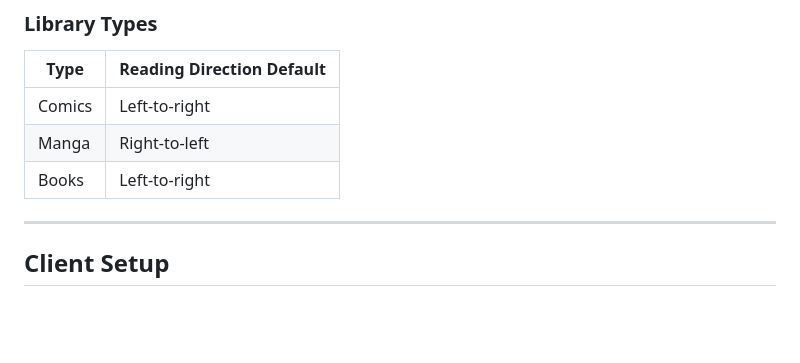
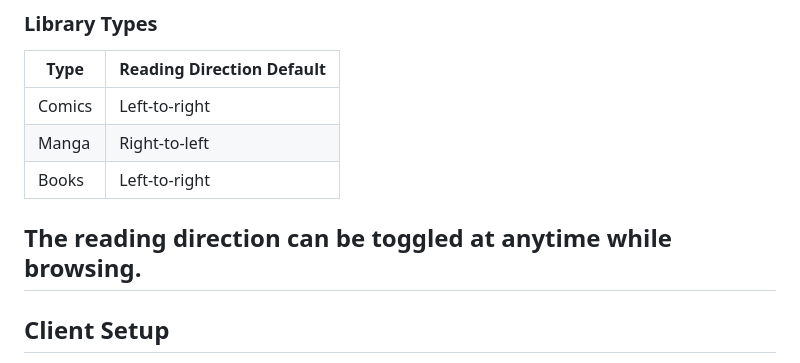
Before and after one commit to Jombolio/rekindle, a Markdown page: README.md, the part around the change. Drawn GitHub-style; blank space fills up the shorter version.

Commit message:
Update README with reading direction toggle info
Add note about toggling reading direction while browsing.

```diff
--- a/README.md
+++ b/README.md
@@ -45,6 +45,7 @@ Point the Rekindle Server at a folder of archives (CBZ, CBR, EPUB, MOBI, PDF) an
 | Manga | Right-to-left |
 | Books | Left-to-right |
 
+The reading direction can be toggled at anytime while browsing.
 ---
 
 ## Client Setup
```
